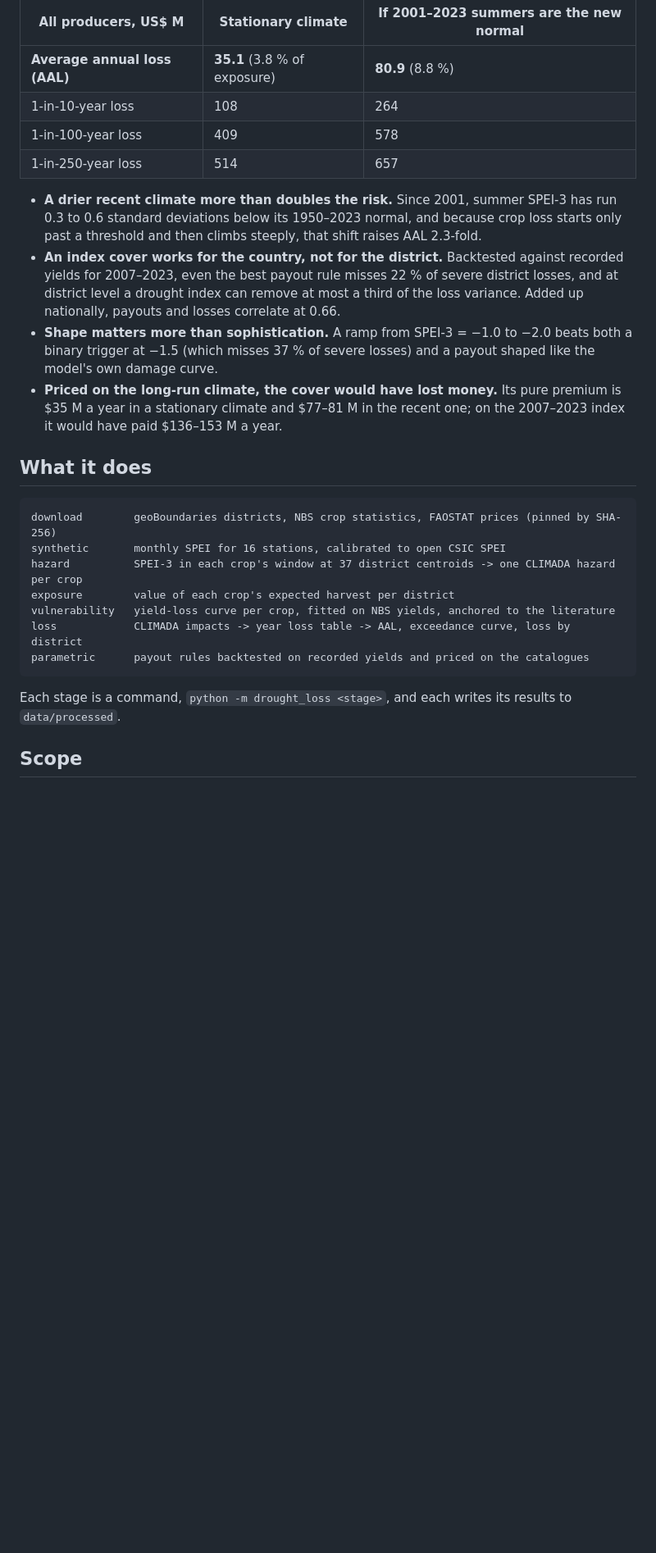
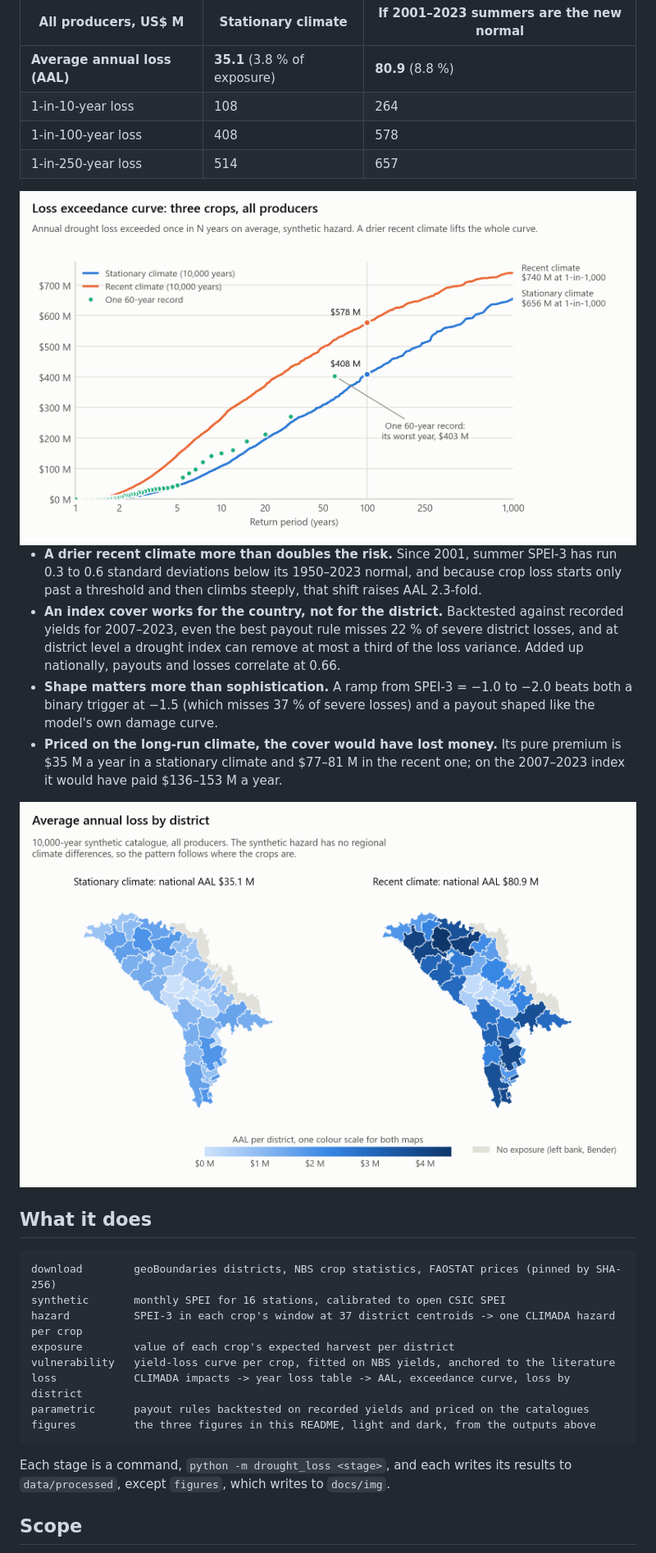
Before and after one commit to Trifan97/moldova-drought-loss, a Markdown page: README.md, the part around one of its changes. Shown at 82% size. Rendered like a GitHub page; pictures changed too: docs/img/district-map-light.png (added), docs/img/exceedance-light.png (added); blank space fills up the shorter version.

````diff
--- a/README.md
+++ b/README.md
@@ -16,8 +16,13 @@ The crops' value, at expected yield and recent producer prices, is **$918 M** fo
 |---|---|---|
 | **Average annual loss (AAL)** | **35.1** (3.8 % of exposure) | **80.9** (8.8 %) |
 | 1-in-10-year loss | 108 | 264 |
-| 1-in-100-year loss | 409 | 578 |
+| 1-in-100-year loss | 408 | 578 |
 | 1-in-250-year loss | 514 | 657 |
+
+<picture>
+  <source media="(prefers-color-scheme: dark)" srcset="docs/img/exceedance-dark.png">
+  <img src="docs/img/exceedance-light.png" alt="Loss exceedance curve, annual loss in US$ millions against return period from 1 to 1,000 years on a log scale. The recent-climate curve lies above the stationary one at every return period: the 1-in-100-year loss is $408 M stationary and $578 M recent. The 60-year record's points follow the stationary curve, its worst year $403 M.">
+</picture>
 
 - **A drier recent climate more than doubles the risk.** Since 2001, summer SPEI-3 has run 0.3 to
   0.6 standard deviations below its 1950–2023 normal, and because crop loss starts only past a
@@ -33,6 +38,11 @@ The crops' value, at expected yield and recent producer prices, is **$918 M** fo
   a year in a stationary climate and $77–81 M in the recent one; on the 2007–2023 index it would
   have paid $136–153 M a year.
 
+<picture>
+  <source media="(prefers-color-scheme: dark)" srcset="docs/img/district-map-dark.png">
+  <img src="docs/img/district-map-light.png" alt="Two maps of Moldova's districts shaded by average annual loss on one colour scale: national AAL $35.1 M in the stationary climate and $80.9 M in the recent one, every district darker in the second. The left bank and Bender are grey, with no exposure. The pattern follows where the crops are, because the synthetic hazard has no regional climate differences.">
+</picture>
+
 ## What it does
 
 ```
@@ -43,10 +53,11 @@ exposure        value of each crop's expected harvest per district
 vulnerability   yield-loss curve per crop, fitted on NBS yields, anchored to the literature
 loss            CLIMADA impacts -> year loss table -> AAL, exceedance curve, loss by district
 parametric      payout rules backtested on recorded yields and priced on the catalogues
+figures         the three figures in this README, light and dark, from the outputs above
 ```
 
 Each stage is a command, `python -m drought_loss <stage>`, and each writes its results to
-`data/processed`.
+`data/processed`, except `figures`, which writes to `docs/img`.
 
 ## Scope
 
````
Also changed, not shown: other parts of README.md (+60 -20 lines), docs/img/damage-curves-dark.png (added), docs/img/damage-curves-light.png (added), docs/img/district-map-dark.png (added), docs/img/exceedance-dark.png (added), 4 other files.
